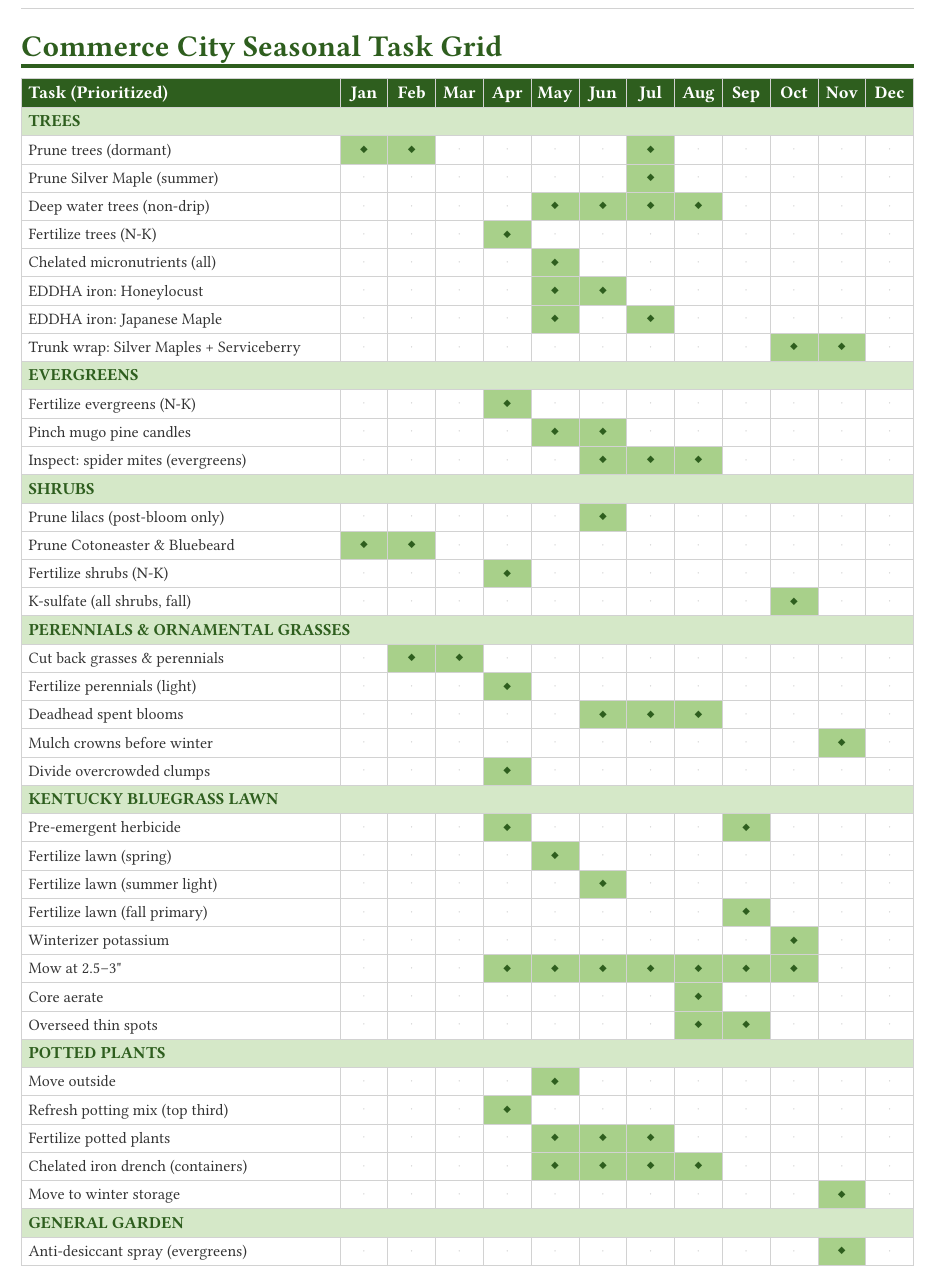
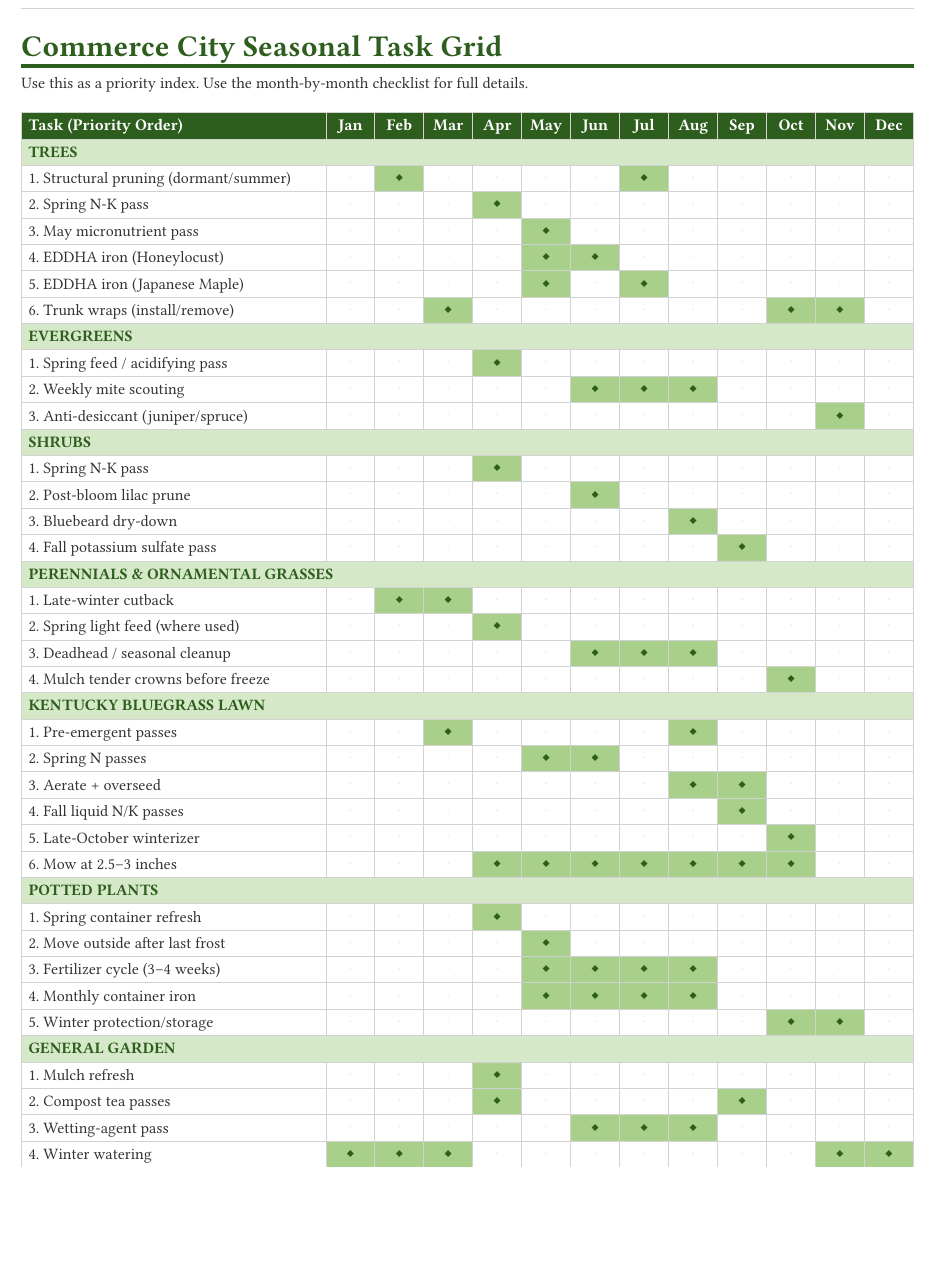
Before and after one commit to dwaite/plant-guide-typst, a Typst document (main.typ, which reads content/task_grid.typ): part of page 17 of 50 before the commit and part of page 17 of 49 after it, cut so that both start at the same text, the shorter picture padded with empty space. Compiled offline with Typst 0.15; a missing font is replaced by an installed copy or a similar font.

Commit message:
Adjust task list to fit on one page.

```diff
--- a/content/task_grid.typ
+++ b/content/task_grid.typ
@@ -7,6 +7,8 @@
 
 #pagebreak(weak: true)
 = Commerce City Seasonal Task Grid
+
+Use this as a priority index. Use the month-by-month checklist for full details.
 
 // Helper: shorthand for true/false month arrays
 #let Y = true
@@ -18,31 +20,28 @@
 
 #let grid-data = (
   "TREES",
-  ("Prune trees (dormant)",              (Y,Y,N,N,N,N,Y,N,N,N,N,N)),
-  ("Prune Silver Maple (summer)",         (N,N,N,N,N,N,Y,N,N,N,N,N)),
-  ("Deep water trees (non-drip)",         (N,N,N,N,Y,Y,Y,Y,N,N,N,N)),
-  ("Fertilize trees (N-K)",               (N,N,N,Y,N,N,N,N,N,N,N,N)),
-  ("Chelated micronutrients (all)",        (N,N,N,N,Y,N,N,N,N,N,N,N)),
-  ("EDDHA iron: Honeylocust",             (N,N,N,N,Y,Y,N,N,N,N,N,N)),
-  ("EDDHA iron: Japanese Maple",          (N,N,N,N,Y,N,Y,N,N,N,N,N)),
-  ("Trunk wrap: Silver Maples + Serviceberry", (N,N,N,N,N,N,N,N,N,Y,Y,N)),
+  ("1. Structural pruning (dormant/summer)",      (N,Y,N,N,N,N,Y,N,N,N,N,N)),
+  ("2. Spring N-K pass",                          (N,N,N,Y,N,N,N,N,N,N,N,N)),
+  ("3. May micronutrient pass",                   (N,N,N,N,Y,N,N,N,N,N,N,N)),
+  ("4. EDDHA iron (Honeylocust)",                 (N,N,N,N,Y,Y,N,N,N,N,N,N)),
+  ("5. EDDHA iron (Japanese Maple)",              (N,N,N,N,Y,N,Y,N,N,N,N,N)),
+  ("6. Trunk wraps (install/remove)",             (N,N,Y,N,N,N,N,N,N,Y,Y,N)),
 
   "EVERGREENS",
-  ("Fertilize evergreens (N-K)",          (N,N,N,Y,N,N,N,N,N,N,N,N)),
-  ("Pinch mugo pine candles",             (N,N,N,N,Y,Y,N,N,N,N,N,N)),
-  ("Inspect: spider mites (evergreens)",  (N,N,N,N,N,Y,Y,Y,N,N,N,N)),
+  ("1. Spring feed / acidifying pass",              (N,N,N,Y,N,N,N,N,N,N,N,N)),
+  ("2. Weekly mite scouting",                       (N,N,N,N,N,Y,Y,Y,N,N,N,N)),
+  ("3. Anti-desiccant (juniper/spruce)",            (N,N,N,N,N,N,N,N,N,N,Y,N)),
 
   "SHRUBS",
-  ("Prune lilacs (post-bloom only)",      (N,N,N,N,N,Y,N,N,N,N,N,N)),
-  ("Prune Cotoneaster & Bluebeard",       (Y,Y,N,N,N,N,N,N,N,N,N,N)),
-  ("Fertilize shrubs (N-K)",              (N,N,N,Y,N,N,N,N,N,N,N,N)),
-  ("K-sulfate (all shrubs, fall)",        (N,N,N,N,N,N,N,N,N,Y,N,N)),
+  ("1. Spring N-K pass",                           (N,N,N,Y,N,N,N,N,N,N,N,N)),
+  ("2. Post-bloom lilac prune",                    (N,N,N,N,N,Y,N,N,N,N,N,N)),
+  ("3. Bluebeard dry-down",                        (N,N,N,N,N,N,N,Y,N,N,N,N)),
+  ("4. Fall potassium sulfate pass",               (N,N,N,N,N,N,N,N,Y,N,N,N)),
 
   "PERENNIALS & ORNAMENTAL GRASSES",
-  ("Cut back grasses & perennials",       (N,Y,Y,N,N,N,N,N,N,N,N,N)),
-  ("Fertilize perennials (light)",        (N,N,N,Y,N,N,N,N,N,N,N,N)),
-  ("Deadhead spent blooms",               (N,N,N,N,N,Y,Y,Y,N,N,N,N)),
-  ("Mulch crowns before winter",          (N,N,N,N,N,N,N,N,N,N,Y,N)),
-  ("Divide overcrowded clumps",           (N,N,N,Y,N,N,N,N,N,N,N,N)),
+  ("1. Late-winter cutback",                       (N,Y,Y,N,N,N,N,N,N,N,N,N)),
+  ("2. Spring light feed (where used)",            (N,N,N,Y,N,N,N,N,N,N,N,N)),
+  ("3. Deadhead / seasonal cleanup",               (N,N,N,N,N,Y,Y,Y,N,N,N,N)),
+  ("4. Mulch tender crowns before freeze",         (N,N,N,N,N,N,N,N,N,Y,N,N)),
 
   "KENTUCKY BLUEGRASS LAWN",
@@ -52,14 +48,19 @@
-  ("Fertilize lawn (fall primary)",       (N,N,N,N,N,N,N,N,Y,N,N,N)),
-  ("Winterizer potassium",                (N,N,N,N,N,N,N,N,N,Y,N,N)),
-  ("Mow at 2.5–3\"",                      (N,N,N,Y,Y,Y,Y,Y,Y,Y,N,N)),
-  ("Core aerate",                         (N,N,N,N,N,N,N,Y,N,N,N,N)),
-  ("Overseed thin spots",                 (N,N,N,N,N,N,N,Y,Y,N,N,N)),
+  ("1. Pre-emergent passes",                       (N,N,Y,N,N,N,N,Y,N,N,N,N)),
+  ("2. Spring N passes",                           (N,N,N,N,Y,Y,N,N,N,N,N,N)),
+  ("3. Aerate + overseed",                         (N,N,N,N,N,N,N,Y,Y,N,N,N)),
+  ("4. Fall liquid N/K passes",                    (N,N,N,N,N,N,N,N,Y,N,N,N)),
+  ("5. Late-October winterizer",                   (N,N,N,N,N,N,N,N,N,Y,N,N)),
+  ("6. Mow at 2.5–3 inches",                       (N,N,N,Y,Y,Y,Y,Y,Y,Y,N,N)),
 
   "POTTED PLANTS",
-  ("Move outside",                        (N,N,N,N,Y,N,N,N,N,N,N,N)),
-  ("Refresh potting mix (top third)",     (N,N,N,Y,N,N,N,N,N,N,N,N)),
-  ("Fertilize potted plants",             (N,N,N,N,Y,Y,Y,N,N,N,N,N)),
-  ("Chelated iron drench (containers)",   (N,N,N,N,Y,Y,Y,Y,N,N,N,N)),
-  ("Move to winter storage",              (N,N,N,N,N,N,N,N,N,N,Y,N)),
+  ("1. Spring container refresh",                  (N,N,N,Y,N,N,N,N,N,N,N,N)),
+  ("2. Move outside after last frost",             (N,N,N,N,Y,N,N,N,N,N,N,N)),
+  ("3. Fertilizer cycle (3–4 weeks)",              (N,N,N,N,Y,Y,Y,Y,N,N,N,N)),
+  ("4. Monthly container iron",                    (N,N,N,N,Y,Y,Y,Y,N,N,N,N)),
+  ("5. Winter protection/storage",                 (N,N,N,N,N,N,N,N,N,Y,Y,N)),
 
   "GENERAL GARDEN",
+  ("1. Mulch refresh",                             (N,N,N,Y,N,N,N,N,N,N,N,N)),
+  ("2. Compost tea passes",                        (N,N,N,Y,N,N,N,N,Y,N,N,N)),
+  ("3. Wetting-agent pass",                        (N,N,N,N,N,Y,Y,Y,N,N,N,N)),
+  ("4. Winter watering",                           (Y,Y,Y,N,N,N,N,N,N,N,Y,Y)),
```
Also changed, not shown: content/task_grid.typ (26 more changed lines).
